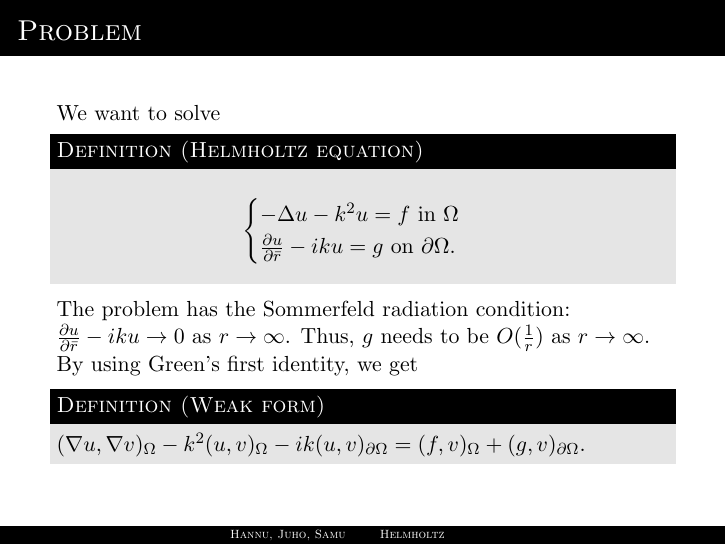
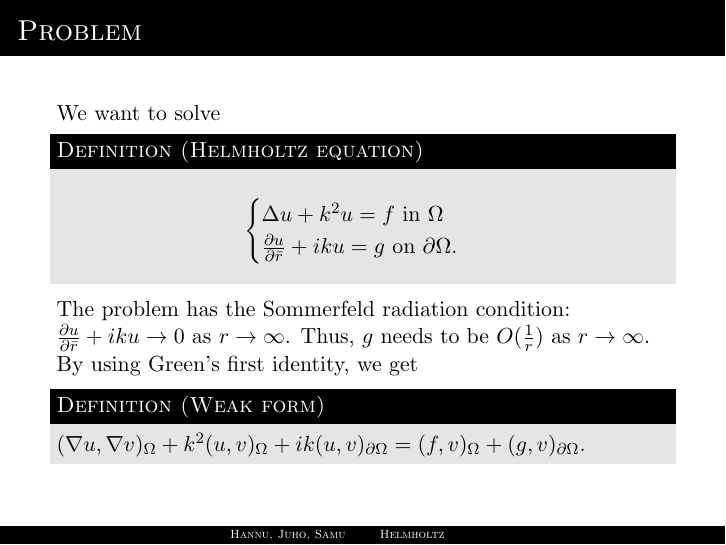
Before and after one commit to errai-/fem-projekti, LaTeX slides (materiaaleja/esitys.tex): page 2 of 2. Compiled offline with pdfLaTeX.

Commit message:
Merkit korjattu, plotti- ja virhejuttuja

```diff
--- a/materiaaleja/esitys.tex
+++ b/materiaaleja/esitys.tex
@@ -27,11 +27,11 @@
 We want to solve
 \begin{definition}[Helmholtz equation]
 \[ \begin{cases}
--\Delta u - k^2 u = f \ \mathrm{in} \ \Omega \\ \frac{\partial u}{\partial \bar{r}} - iku = g \ \mathrm{on} \ \partial \Omega.
+\Delta u + k^2 u = f \ \mathrm{in} \ \Omega \\ \frac{\partial u}{\partial \bar{r}} + iku = g \ \mathrm{on} \ \partial \Omega.
 \end{cases} \]
 \end{definition}
-The problem has the Sommerfeld radiation condition: $\frac{\partial u}{\partial \bar{r}} - iku \rightarrow 0$ as $r \rightarrow \infty$. Thus, $g$ needs to be $O(\frac{1}{r})$ as $r \rightarrow \infty$.
-By using Green's first identity, we get \begin{definition}[Weak form]$(\nabla u, \nabla v)_{\Omega} - k^2(u, v)_{\Omega} - ik(u, v)_{\partial \Omega} = (f, v)_{\Omega} + (g, v)_{\partial \Omega}.$
+The problem has the Sommerfeld radiation condition: $\frac{\partial u}{\partial \bar{r}} + iku \rightarrow 0$ as $r \rightarrow \infty$. Thus, $g$ needs to be $O(\frac{1}{r})$ as $r \rightarrow \infty$.
+By using Green's first identity, we get \begin{definition}[Weak form]$(\nabla u, \nabla v)_{\Omega} + k^2(u, v)_{\Omega} + ik(u, v)_{\partial \Omega} = (f, v)_{\Omega} + (g, v)_{\partial \Omega}.$
 \end{definition}
 \end{frame}
 
```
Also changed, not shown: materiaaleja/muistio.tex (+3 -3 lines), 2 other files.
